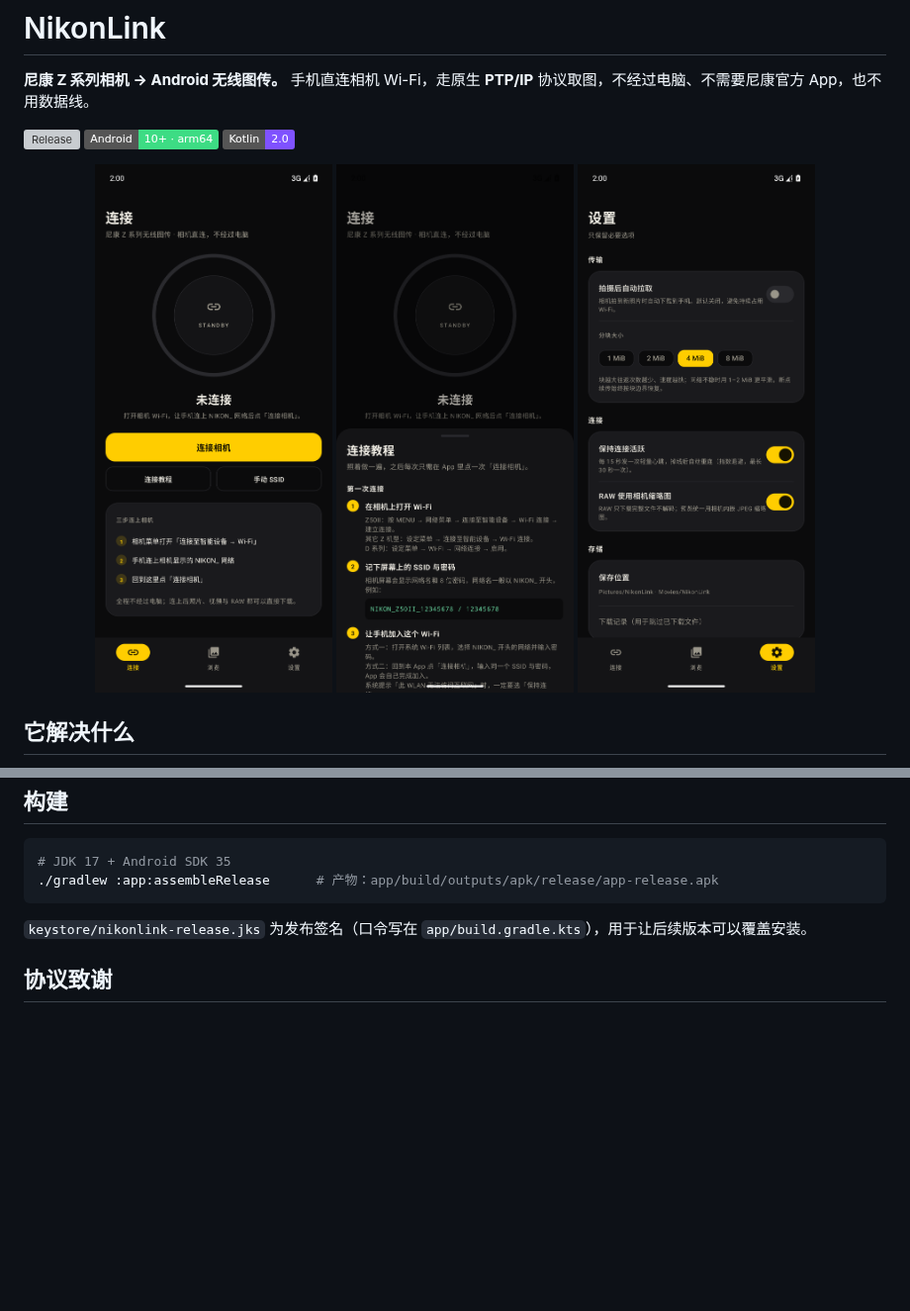
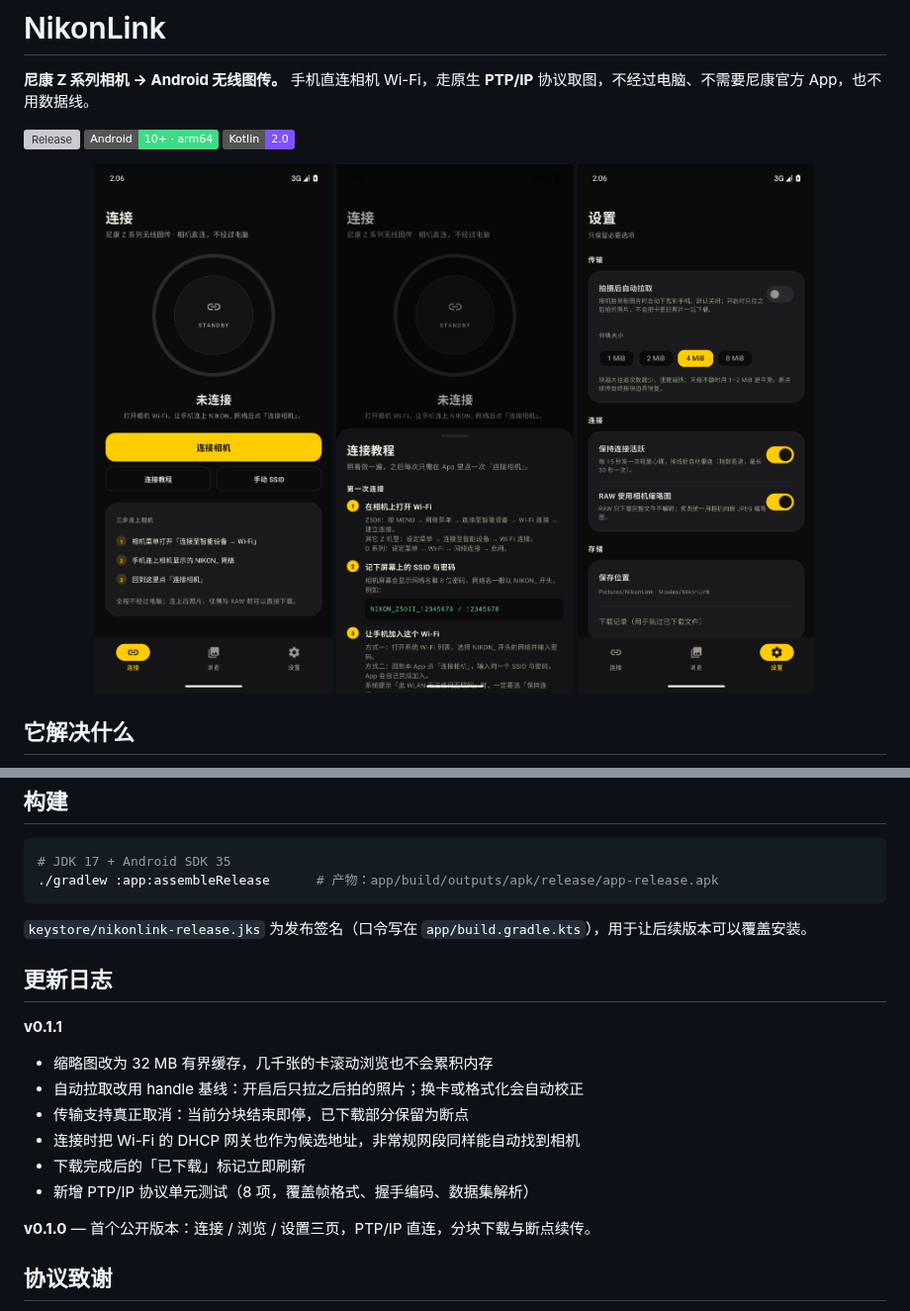
Before and after one commit to AchooLuv/NikonLink, a Markdown page: README.md, 2 parts joined by grey strips. Shown at 99% size. GitHub-like rendering; pictures changed too: docs/screenshot-connect.png, docs/screenshot-settings.png; badges without logos; blank space fills up the shorter version; grey boxes are pictures that could not be loaded.

```diff
--- a/README.md
+++ b/README.md
@@ -82,6 +82,18 @@ SnapBridge 传图慢、后台易断、RAW 体验差，第三方方案大多要
 
 `keystore/nikonlink-release.jks` 为发布签名（口令写在 `app/build.gradle.kts`），用于让后续版本可以覆盖安装。
 
+## 更新日志
+
+**v0.1.1**
+- 缩略图改为 32 MB 有界缓存，几千张的卡滚动浏览也不会累积内存
+- 自动拉取改用 handle 基线：开启后只拉之后拍的照片；换卡或格式化会自动校正
+- 传输支持真正取消：当前分块结束即停，已下载部分保留为断点
+- 连接时把 Wi-Fi 的 DHCP 网关也作为候选地址，非常规网段同样能自动找到相机
+- 下载完成后的「已下载」标记立即刷新
+- 新增 PTP/IP 协议单元测试（8 项，覆盖帧格式、握手编码、数据集解析）
+
+**v0.1.0** — 首个公开版本：连接 / 浏览 / 设置三页，PTP/IP 直连，分块下载与断点续传。
+
 ## 协议致谢
 
 PTP/IP 传输与尼康厂商操作的细节参考了开源项目 [AeroShutter](https://github.com/subhashraveendran/aero-shutter)（MIT），本项目以自己的 Kotlin 实现重写。PTP 基础协议见 ISO 15740。
```
Also changed, not shown: 7 other files.
